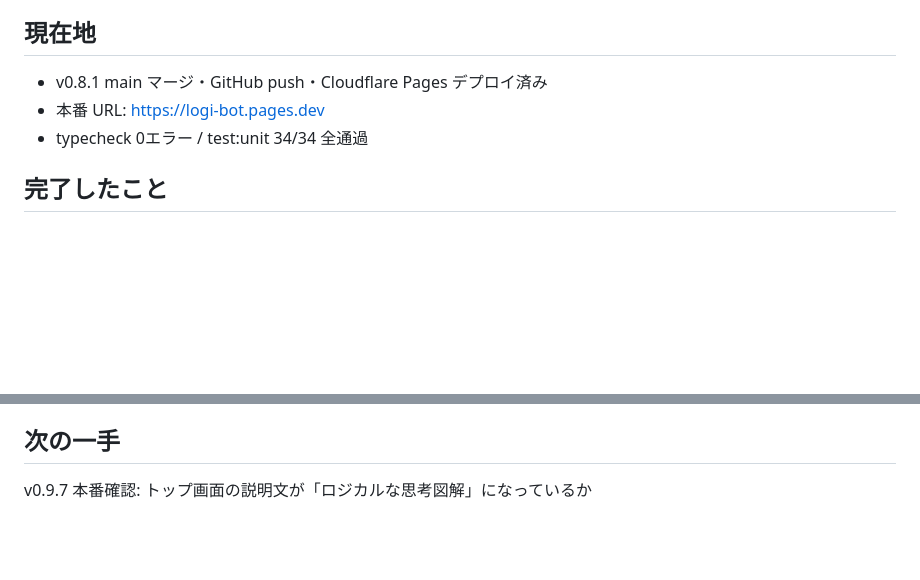
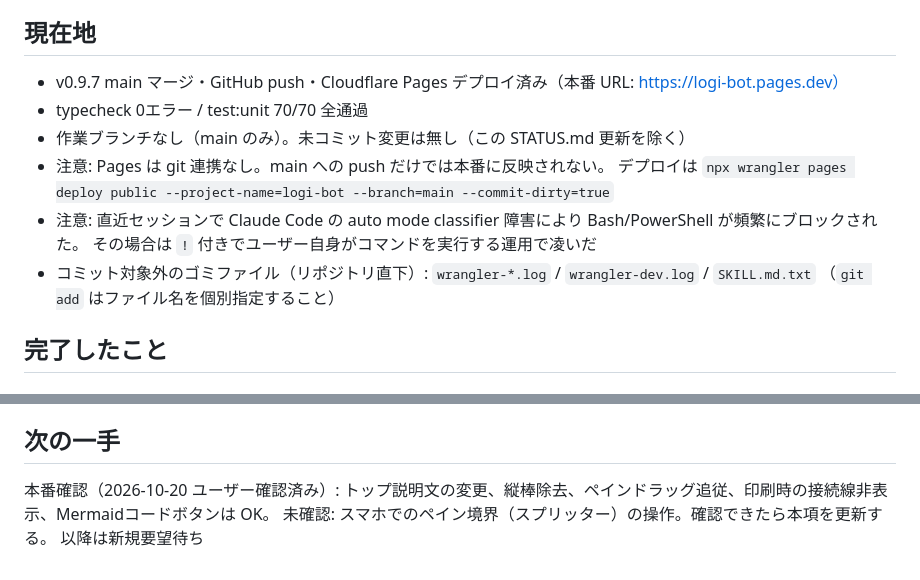
Before and after one commit to t-sumita/logi-bot, a Markdown page: STATUS.md, 2 parts joined by grey strips. Rendered like a GitHub page; blank space fills up the shorter version.

Commit message:
docs: STATUS.md を更新（本番確認結果・再開用）

```diff
--- a/STATUS.md
+++ b/STATUS.md
@@ -8,8 +8,14 @@
 
 ## 現在地
-- v0.8.1 main マージ・GitHub push・Cloudflare Pages デプロイ済み
-- 本番 URL: https://logi-bot.pages.dev
-- typecheck 0エラー / test:unit 34/34 全通過
+- v0.9.7 main マージ・GitHub push・Cloudflare Pages デプロイ済み（本番 URL: https://logi-bot.pages.dev）
+- typecheck 0エラー / test:unit 70/70 全通過
+- 作業ブランチなし（main のみ）。未コミット変更は無し（この STATUS.md 更新を除く）
+- 注意: Pages は git 連携なし。main への push だけでは本番に反映されない。
+  デプロイは `npx wrangler pages deploy public --project-name=logi-bot --branch=main --commit-dirty=true`
+- 注意: 直近セッションで Claude Code の auto mode classifier 障害により Bash/PowerShell が頻繁にブロックされた。
+  その場合は `!` 付きでユーザー自身がコマンドを実行する運用で凌いだ
+- コミット対象外のゴミファイル（リポジトリ直下）: `wrangler-*.log` / `wrangler-dev.log` / `SKILL.md.txt`
+  （`git add` はファイル名を個別指定すること）
 
 ## 完了したこと
 
@@ -239,4 +245,6 @@
 
 ## 次の一手
 
-v0.9.7 本番確認: トップ画面の説明文が「ロジカルな思考図解」になっているか
+本番確認（2026-10-20 ユーザー確認済み）: トップ説明文の変更、縦棒除去、ペインドラッグ追従、印刷時の接続線非表示、Mermaidコードボタンは OK。
+未確認: スマホでのペイン境界（スプリッター）の操作。確認できたら本項を更新する。
+以降は新規要望待ち
```
Also changed, not shown: other parts of STATUS.md (+1 -1 lines).
